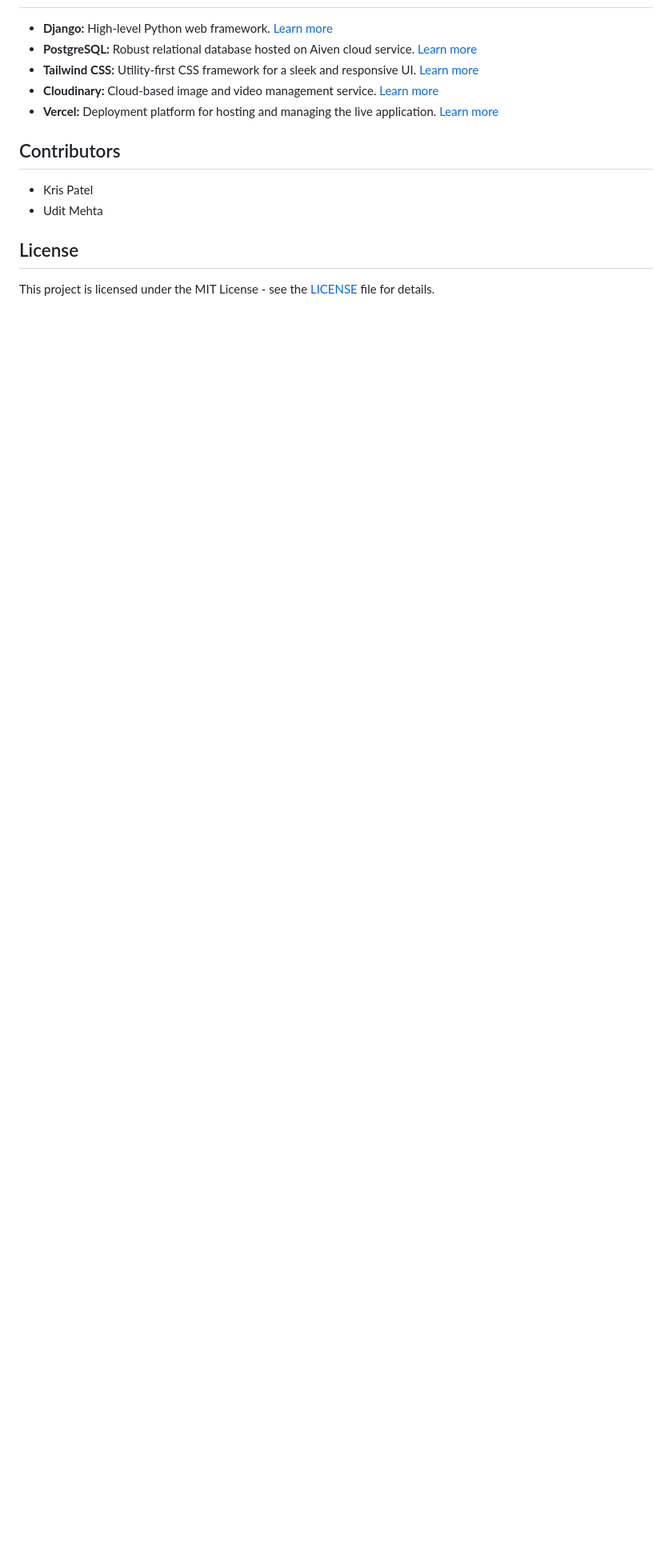
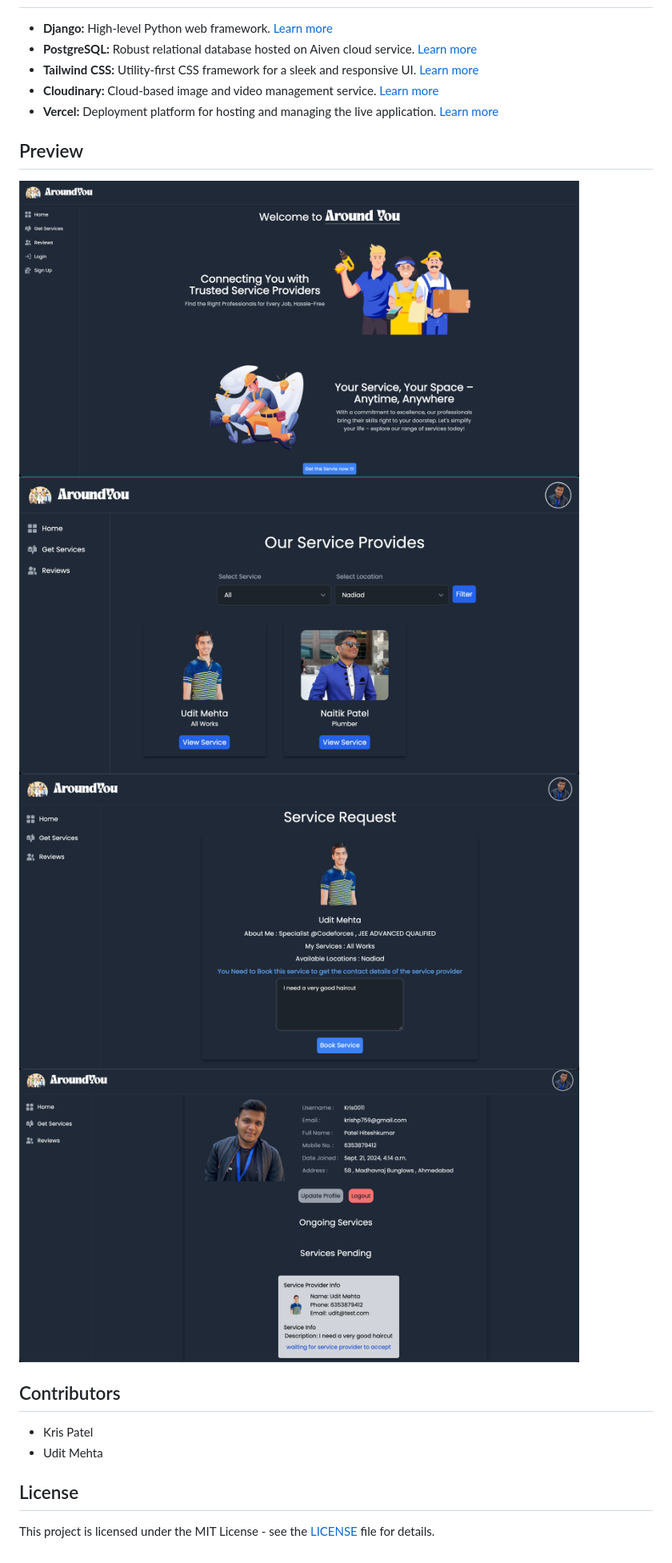
Before and after one commit to Kris0011/AroundYou, a Markdown page: README.md, the part around the change. Shown: that part at 80% size. GitHub-like rendering; pictures changed too: assets/1.png (added), assets/2.png (added), assets/3.png (added); blank space fills up the shorter version.

Commit message:
previews added

```diff
--- a/README.md
+++ b/README.md
@@ -10,6 +10,16 @@ Welcome to the AroundYou ! This platform aims to seamlessly connect users with s
 - **Cloudinary:** Cloud-based image and video management service. [Learn more](https://cloudinary.com/)
 - **Vercel:** Deployment platform for hosting and managing the live application. [Learn more](https://vercel.com/)
 
+## Preview
+
+<img src="./assets/1.png" alt="1" width="700"/>
+
+<img src="./assets/2.png" alt="2" width="700"/>
+
+<img src="./assets/3.png" alt="3" width="700"/>
+
+<img src="./assets/4.png" alt="4" width="700"/>
+
 ## Contributors
 - Kris Patel
 - Udit Mehta
```
Also changed, not shown: 2 other files.
